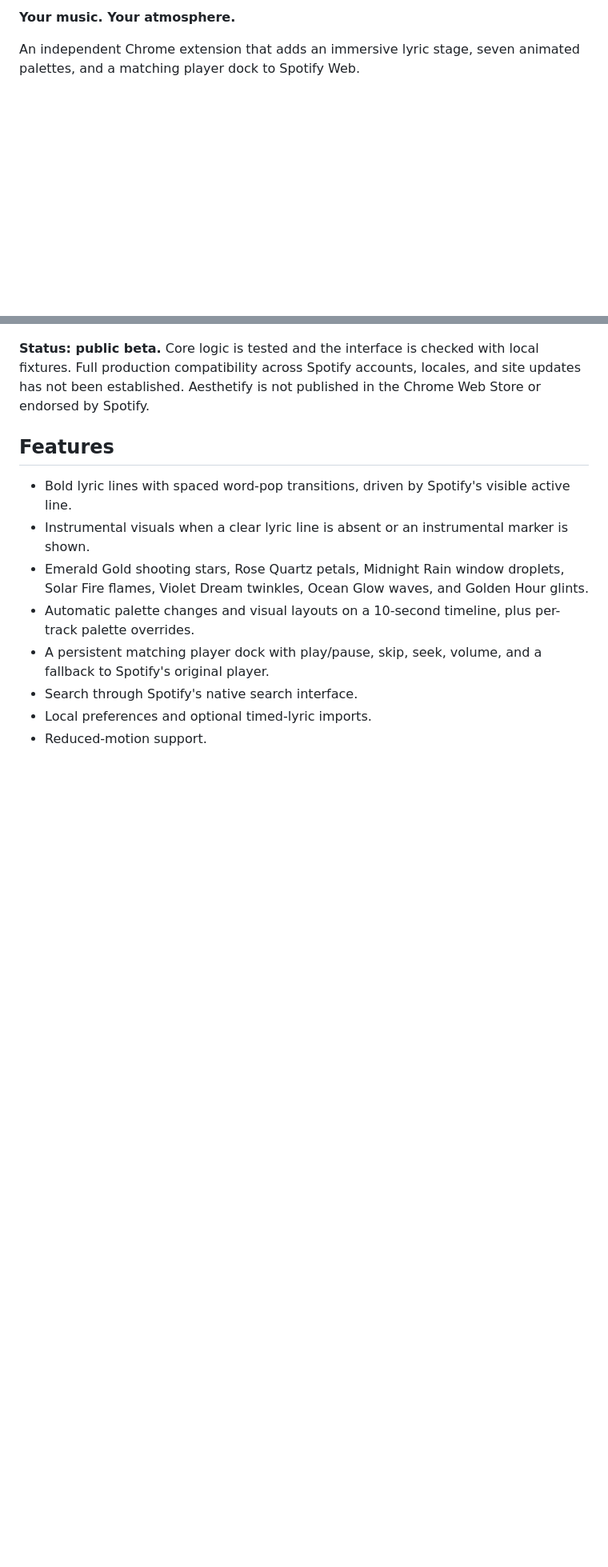
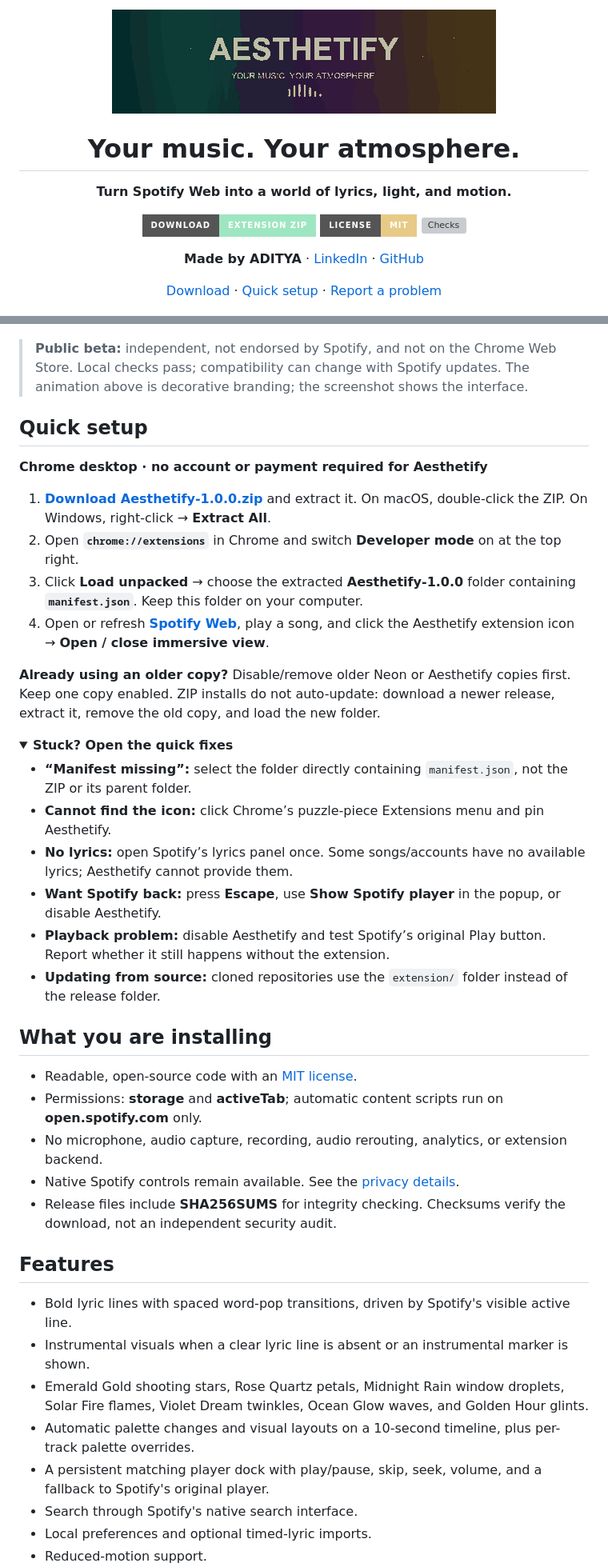
Before and after one commit to adityaa98686-bit/aesthetify, a Markdown page: README.md, 2 parts joined by grey strips. Shown at 80% size. Rendered like a GitHub page; pictures changed too: docs/atmosphere.gif (added); folded sections open; badges without logos; blank space fills up the shorter version; grey boxes are pictures that could not be loaded.

Commit message:
Add animated README, simple downloads, setup guide and ADITYA creator links

```diff
--- a/README.md
+++ b/README.md
@@ -2,11 +2,54 @@
 
-**Your music. Your atmosphere.**
+![Aesthetify animated neon banner](docs/atmosphere.gif)
 
-An independent Chrome extension that adds an immersive lyric stage, seven animated palettes, and a matching player dock to Spotify Web.
+# Your music. Your atmosphere.
+
+**Turn Spotify Web into a world of lyrics, light, and motion.**
+
+[![Download ZIP](https://img.shields.io/badge/DOWNLOAD-Extension_ZIP-9ee6c1?style=for-the-badge)](https://github.com/adityaa98686-bit/aesthetify/releases/download/v1.0.0-beta.2/Aesthetify-1.0.0.zip)
+[![License MIT](https://img.shields.io/badge/License-MIT-e7ca86?style=for-the-badge)](LICENSE)
+[![Checks](https://github.com/adityaa98686-bit/aesthetify/actions/workflows/ci.yml/badge.svg)](https://github.com/adityaa98686-bit/aesthetify/actions/workflows/ci.yml)
+
+**Made by ADITYA** · [LinkedIn](https://www.linkedin.com/in/aditya-jain-72170037b/) · [GitHub](https://github.com/adityaa98686-bit)
+
+[Download](https://github.com/adityaa98686-bit/aesthetify/releases/tag/v1.0.0-beta.2) · [Quick setup](#quick-setup) · [Report a problem](https://github.com/adityaa98686-bit/aesthetify/issues)
+
+</div>
 
 ![Aesthetify interface with original sample text](docs/preview.jpg)
 
-**Status: public beta.** Core logic is tested and the interface is checked with local fixtures. Full production compatibility across Spotify accounts, locales, and site updates has not been established. Aesthetify is not published in the Chrome Web Store or endorsed by Spotify.
+> **Public beta:** independent, not endorsed by Spotify, and not on the Chrome Web Store. Local checks pass; compatibility can change with Spotify updates. The animation above is decorative branding; the screenshot shows the interface.
+
+## Quick setup
+
+**Chrome desktop · no account or payment required for Aesthetify**
+
+1. **[Download Aesthetify-1.0.0.zip](https://github.com/adityaa98686-bit/aesthetify/releases/download/v1.0.0-beta.2/Aesthetify-1.0.0.zip)** and extract it. On macOS, double-click the ZIP. On Windows, right-click → **Extract All**.
+2. Open **`chrome://extensions`** in Chrome and switch **Developer mode** on at the top right.
+3. Click **Load unpacked** → choose the extracted **Aesthetify-1.0.0** folder containing **`manifest.json`**. Keep this folder on your computer.
+4. Open or refresh **[Spotify Web](https://open.spotify.com)**, play a song, and click the Aesthetify extension icon → **Open / close immersive view**.
+
+**Already using an older copy?** Disable/remove older Neon or Aesthetify copies first. Keep one copy enabled. ZIP installs do not auto-update: download a newer release, extract it, remove the old copy, and load the new folder.
+
+<details>
+<summary><strong>Stuck? Open the quick fixes</strong></summary>
+
+- **“Manifest missing”:** select the folder directly containing `manifest.json`, not the ZIP or its parent folder.
+- **Cannot find the icon:** click Chrome’s puzzle-piece Extensions menu and pin Aesthetify.
+- **No lyrics:** open Spotify’s lyrics panel once. Some songs/accounts have no available lyrics; Aesthetify cannot provide them.
+- **Want Spotify back:** press **Escape**, use **Show Spotify player** in the popup, or disable Aesthetify.
+- **Playback problem:** disable Aesthetify and test Spotify’s original Play button. Report whether it still happens without the extension.
+- **Updating from source:** cloned repositories use the `extension/` folder instead of the release folder.
+
+</details>
+
+## What you are installing
+
+- Readable, open-source code with an [MIT license](LICENSE).
+- Permissions: **storage** and **activeTab**; automatic content scripts run on **open.spotify.com** only.
+- No microphone, audio capture, recording, audio rerouting, analytics, or extension backend.
+- Native Spotify controls remain available. See the [privacy details](PRIVACY.md).
+- Release files include **SHA256SUMS** for integrity checking. Checksums verify the download, not an independent security audit.
 
 ## Features
 
```
Also changed, not shown: other parts of README.md (+13 -12 lines), 2 other files.
